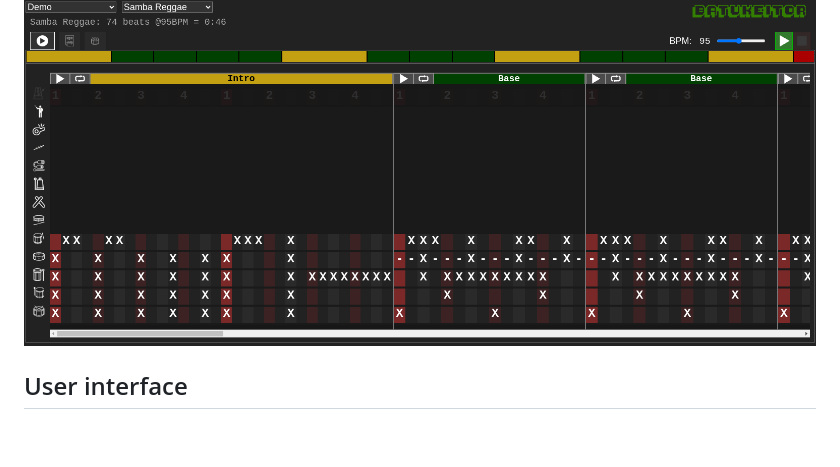
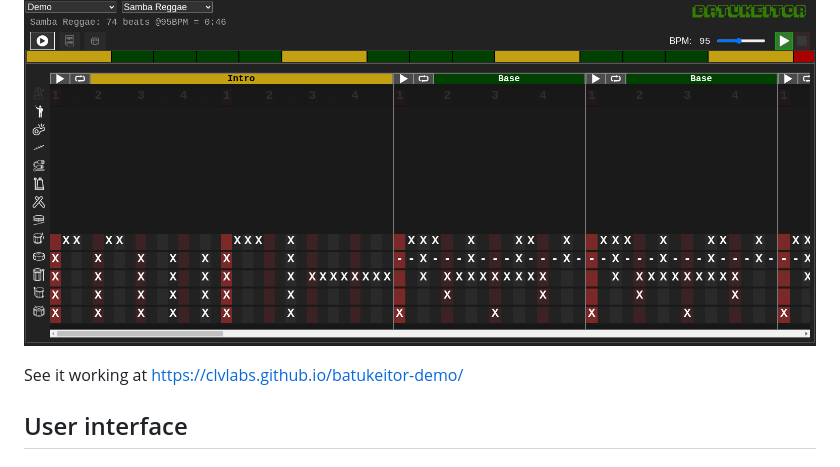
Before and after one commit to clvLabs/batukeitor, a Markdown page: README.md, the part around the change. GitHub-like rendering; blank space fills up the shorter version.

Commit message:
Add demo site link

```diff
--- a/README.md
+++ b/README.md
@@ -3,6 +3,8 @@
 _Non-musician-friendly_ score reader/player web app for batucada crews.
 
 ![screenshot](resources/img/screenshot-main.png)
+
+See it working at https://clvlabs.github.io/batukeitor-demo/
 
 ## User interface
 
```
